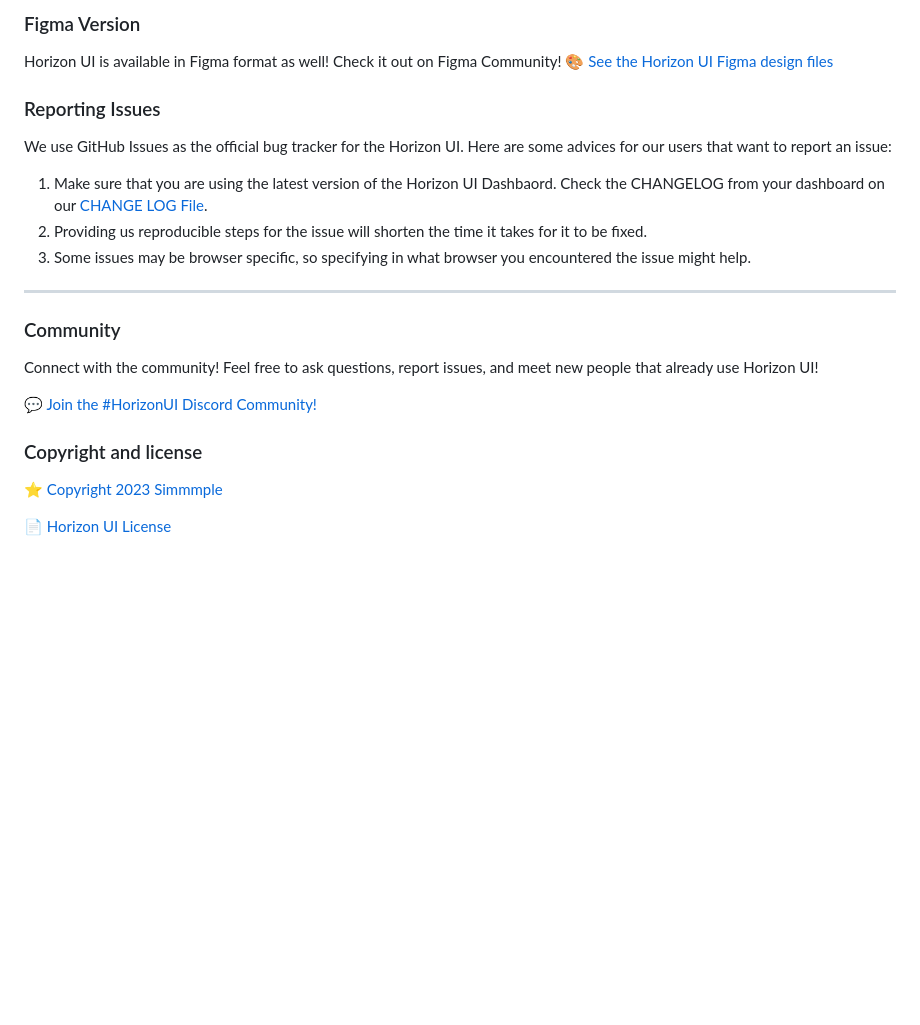
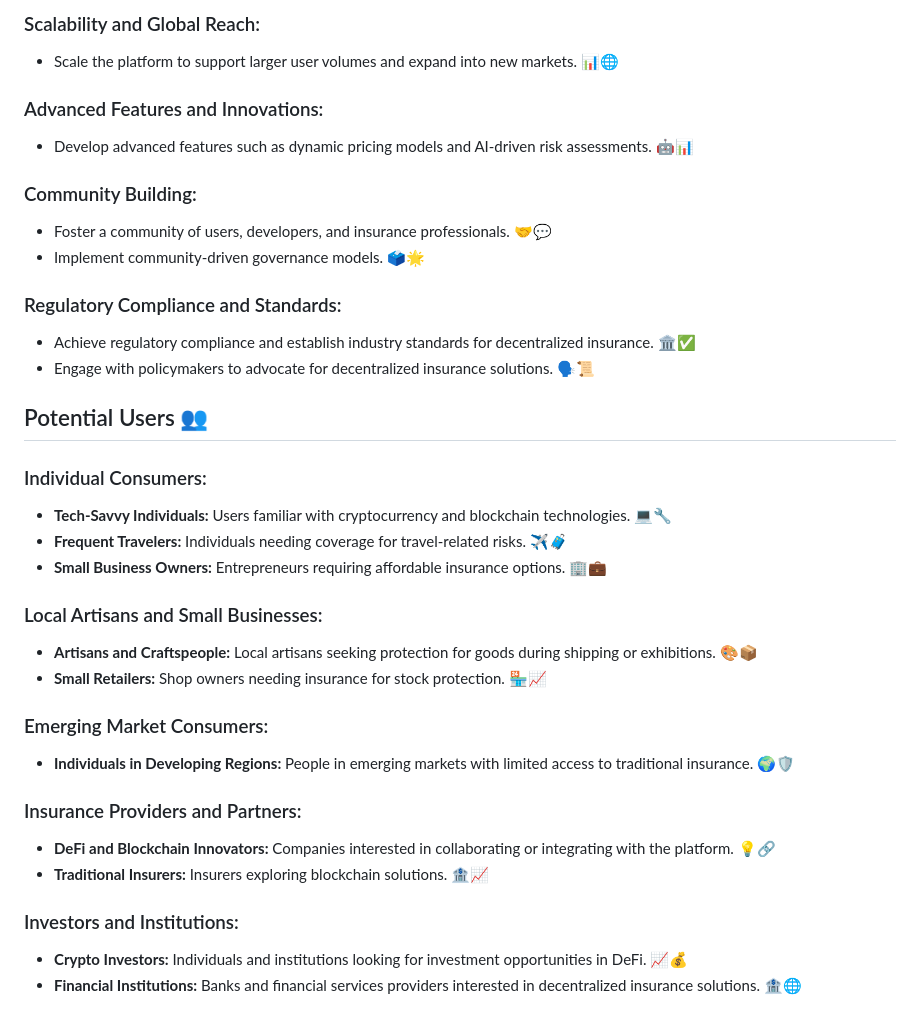
Before and after one commit to Irisisme2/InsureChain, a Markdown page: README.md, the part around one of its changes. GitHub-like rendering; blank space fills up the shorter version.

Commit message:
Initial commit added dashboard

```diff
--- a/README.md
+++ b/README.md
@@ -82,34 +75,45 @@ pages here.</a>
 
-### Figma Version
+### Scalability and Global Reach:
 
-Horizon UI is available in Figma format as well! Check it out on Figma
-Community! 🎨
-[See the Horizon UI Figma design files](https://bit.ly/horizon-figma)
+- Scale the platform to support larger user volumes and expand into new markets. 📊🌐
 
-### Reporting Issues
+### Advanced Features and Innovations:
 
-We use GitHub Issues as the official bug tracker for the Horizon UI. Here are
-some advices for our users that want to report an issue:
+- Develop advanced features such as dynamic pricing models and AI-driven risk assessments. 🤖📊
 
-1. Make sure that you are using the latest version of the Horizon UI Dashbaord.
-   Check the CHANGELOG from your dashboard on our
-   [CHANGE LOG File](https://github.com/horizon-ui/horizon-ui-chakra/blob/main/CHANGELOG.md?ref=readme-horizon).
-2. Providing us reproducible steps for the issue will shorten the time it takes
-   for it to be fixed.
-3. Some issues may be browser specific, so specifying in what browser you
-   encountered the issue might help.
+### Community Building:
 
----
+- Foster a community of users, developers, and insurance professionals. 🤝💬
+- Implement community-driven governance models. 🗳️🌟
 
-### Community
+### Regulatory Compliance and Standards:
 
-Connect with the community! Feel free to ask questions, report issues, and meet
-new people that already use Horizon UI!
+- Achieve regulatory compliance and establish industry standards for decentralized insurance. 🏛️✅
+- Engage with policymakers to advocate for decentralized insurance solutions. 🗣️📜
 
-💬 [Join the #HorizonUI Discord Community!](https://discord.gg/f6tEKFBd4m)
+## Potential Users 👥
 
-### Copyright and license
+### Individual Consumers:
 
-⭐️ [Copyright 2023 Simmmple ](https://www.simmmple.com/?ref=readme-horizon)
+- **Tech-Savvy Individuals:** Users familiar with cryptocurrency and blockchain technologies. 💻🔧
+- **Frequent Travelers:** Individuals needing coverage for travel-related risks. ✈️🧳
+- **Small Business Owners:** Entrepreneurs requiring affordable insurance options. 🏢💼
 
-📄 [Horizon UI License](https://www.simmmple.com/licenses?ref=readme-horizon)
+### Local Artisans and Small Businesses:
+
+- **Artisans and Craftspeople:** Local artisans seeking protection for goods during shipping or exhibitions. 🎨📦
+- **Small Retailers:** Shop owners needing insurance for stock protection. 🏪📈
+
+### Emerging Market Consumers:
+
+- **Individuals in Developing Regions:** People in emerging markets with limited access to traditional insurance. 🌍🛡️
+
+### Insurance Providers and Partners:
+
+- **DeFi and Blockchain Innovators:** Companies interested in collaborating or integrating with the platform. 💡🔗
+- **Traditional Insurers:** Insurers exploring blockchain solutions. 🏦📈
+
+### Investors and Institutions:
+
+- **Crypto Investors:** Individuals and institutions looking for investment opportunities in DeFi. 📈💰
+- **Financial Institutions:** Banks and financial services providers interested in decentralized insurance solutions. 🏦🌐
```
Also changed, not shown: other parts of README.md (+46 -53 lines).
